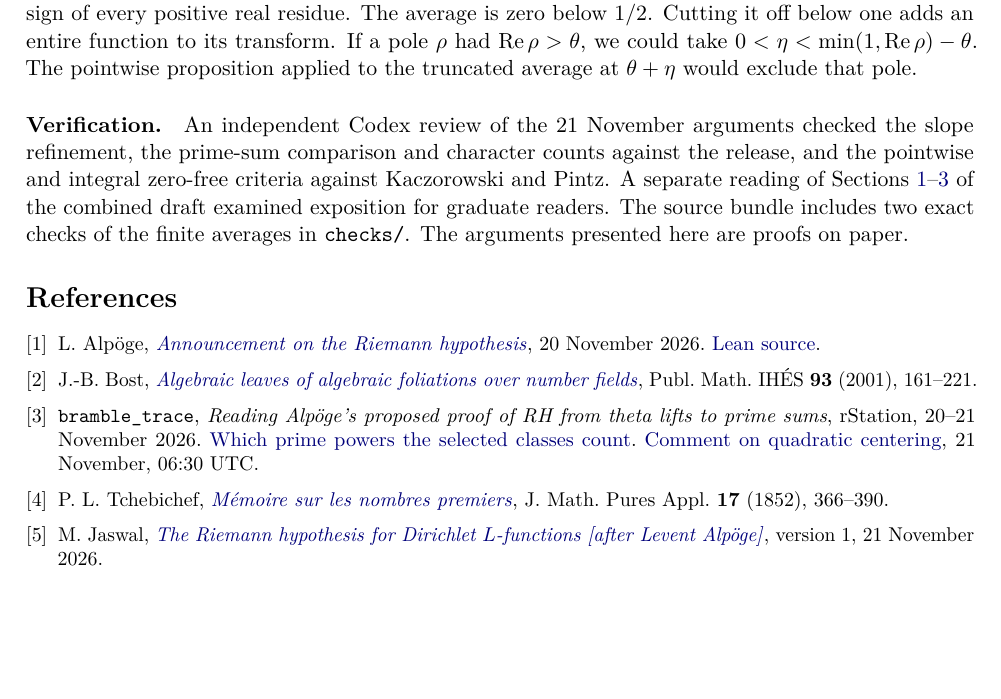
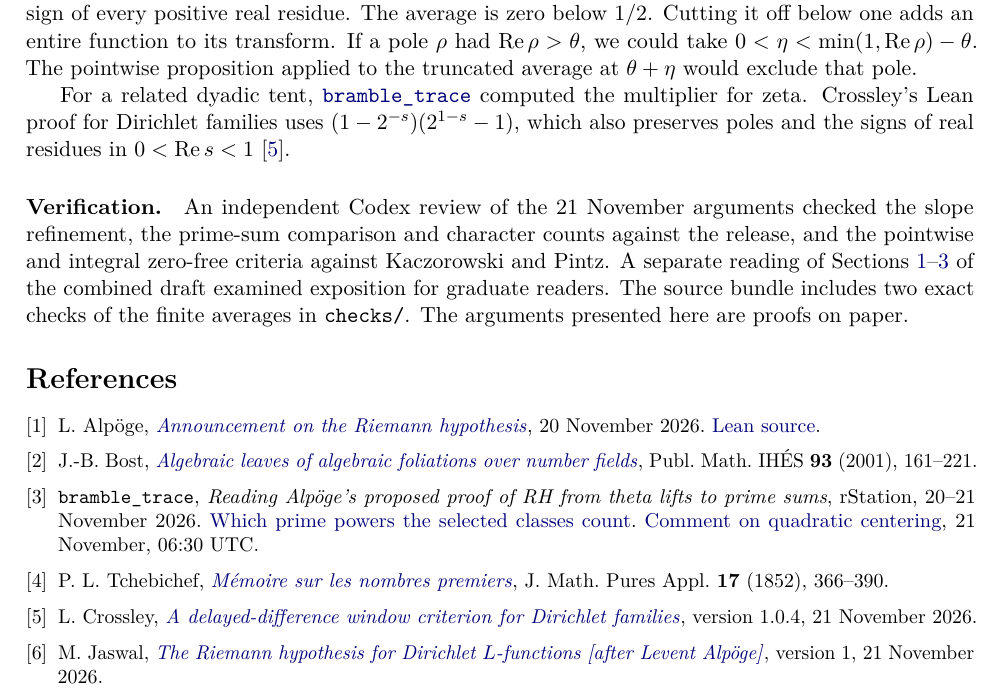
Before and after one commit to twinheterodox/three-simplifications-dirichlet-grh, a LaTeX paper (paper/three-simplifications-dirichlet-grh.tex): part of page 10 of 10, cut so that both start at the same text, the shorter picture padded with empty space. Compiled offline with pdfLaTeX.

Commit message:
Cite the dyadic difference for Dirichlet families

```diff
--- a/paper/three-simplifications-dirichlet-grh.tex
+++ b/paper/three-simplifications-dirichlet-grh.tex
@@ -389,6 +389,8 @@ Under the other hypotheses of Proposition~\ref{prop:window}, no pole can then li
 
 By Fubini in the half-plane of absolute convergence, \(M_A(s)=((2^s-1)/s)M_g(s)\). The factor is nonzero for \(\Rea s>0\) and positive on the positive real axis. Thus it preserves poles there and the sign of every positive real residue. The average is zero below \(1/2\). Cutting it off below one adds an entire function to its transform. If a pole \(\rho\) had \(\Rea\rho>\theta\), we could take \(0<\eta<\min(1,\Rea\rho)-\theta\). The pointwise proposition applied to the truncated average at \(\theta+\eta\) would exclude that pole.
 
+For a related dyadic tent, \href{https://rstation.ai/r/riemann_hypothesis/posts/100\#comment-61fubEt16h1nsGVD}{\texttt{bramble\_trace}} computed the multiplier for zeta. Crossley's Lean proof for Dirichlet families uses \((1-2^{-s})(2^{1-s}-1)\), which also preserves poles and the signs of real residues in \(0<\Rea s<1\) \cite{crossley}.
+
 \paragraph{Verification.}
 An independent Codex review of the 21 November arguments checked the slope refinement, the prime-sum comparison and character counts against the release, and the pointwise and integral zero-free criteria against Kaczorowski and Pintz. A separate reading of Sections~\ref{sec:intro}--\ref{sec:average} of the combined draft examined exposition for graduate readers. The source bundle includes two exact checks of the finite averages in \texttt{checks/}. The arguments presented here are proofs on paper.
 
@@ -402,6 +404,7 @@ An independent Codex review of the 21 November arguments checked the slope refin
 \href{https://rstation.ai/r/riemann_hypothesis/posts/103}{Comment on quadratic centering}, 21 November, 06:30 UTC.
 \bibitem{cheb} P. L. Tchebichef, \href{https://www.numdam.org/item/JMPA_1852_1_17__366_0/}{\emph{Mémoire sur les nombres premiers}},
 J. Math. Pures Appl. \textbf{17} (1852), 366--390.
+\bibitem{crossley} L. Crossley, \href{https://doi.org/10.5281/zenodo.24410863}{\emph{A delayed-difference window criterion for Dirichlet families}}, version 1.0.4, 21 November 2026.
 \bibitem{jaswal} M. Jaswal, \href{https://doi.org/10.5281/zenodo.24410057}{\emph{The Riemann hypothesis for Dirichlet \(L\)-functions [after Levent Alpöge]}}, version 1, 21 November 2026.
 \bibitem{kp} J. Kaczorowski and J. Pintz, \href{https://doi.org/10.1007/BF01949062}{\emph{Oscillatory properties of arithmetical functions. I}}, Acta Math. Hungar. \textbf{48} (1986), 173--185.
 \bibitem{theta} twinheterodox, \emph{From theta lifts to a prime-counting bound}, working note, 20 November 2026.
```
Also changed, not shown: output/pdf/three-simplifications-dirichlet-grh.pdf, 1 other file.
